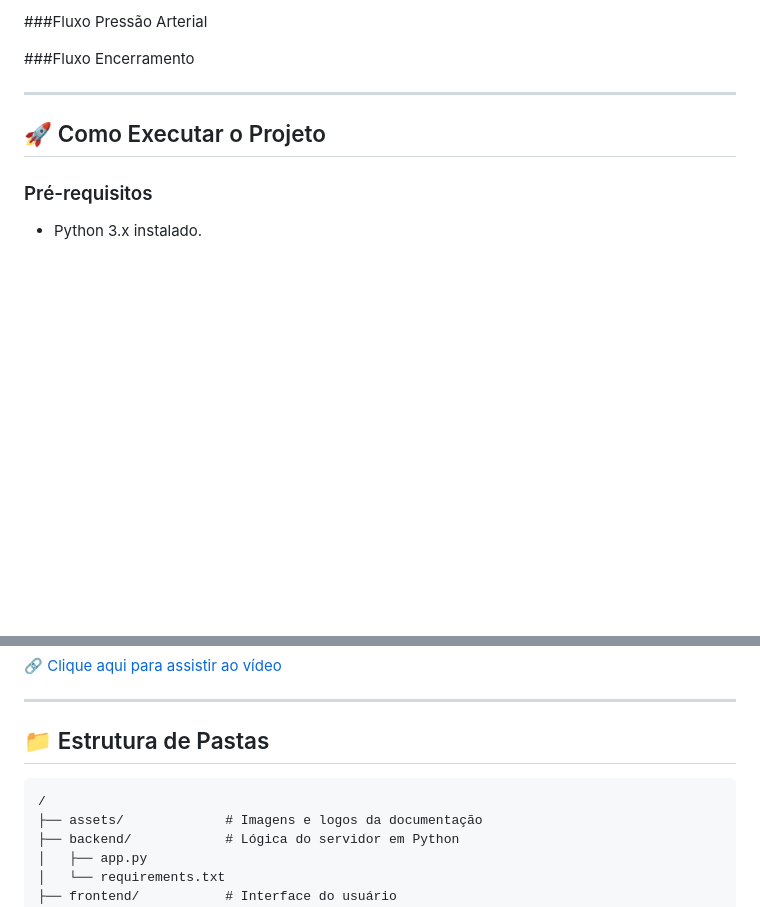
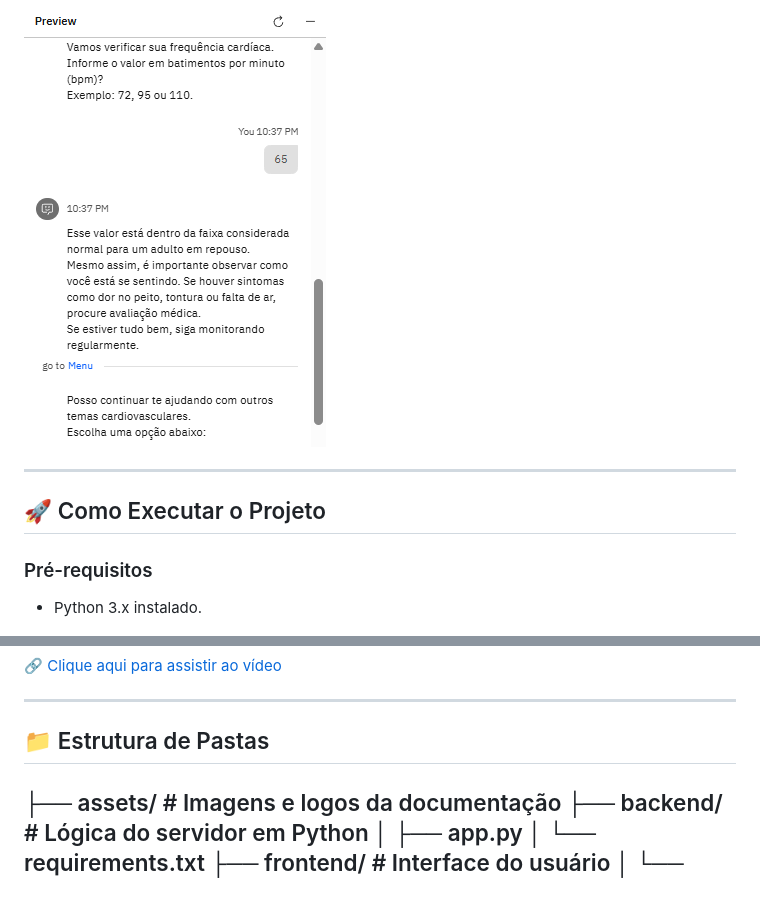
Before and after one commit to Priangelini/cardioIA-fase5, a Markdown page: README.md, 2 parts joined by grey strips. Drawn GitHub-style; blank space fills up the shorter version.

````diff
--- a/README.md
+++ b/README.md
@@ -171,12 +180,5 @@ O assistente será carregado com todos os fluxos
 
-
-###Fluxo Pressão Arterial
-
-
-
-
-###Fluxo Encerramento
-
+![Fluxo de Encerramento e Despedida](assets/4-fluxo.png)
 
 
 ---
@@ -213,9 +215,6 @@ O assistente será carregado com todos os fluxos
 ---
 
 ## 📁 Estrutura de Pastas
-
-```text
-/
 ├── assets/             # Imagens e logos da documentação
 ├── backend/            # Lógica do servidor em Python
 │   ├── app.py
````
Also changed, not shown: other parts of README.md (+11 -2 lines).
